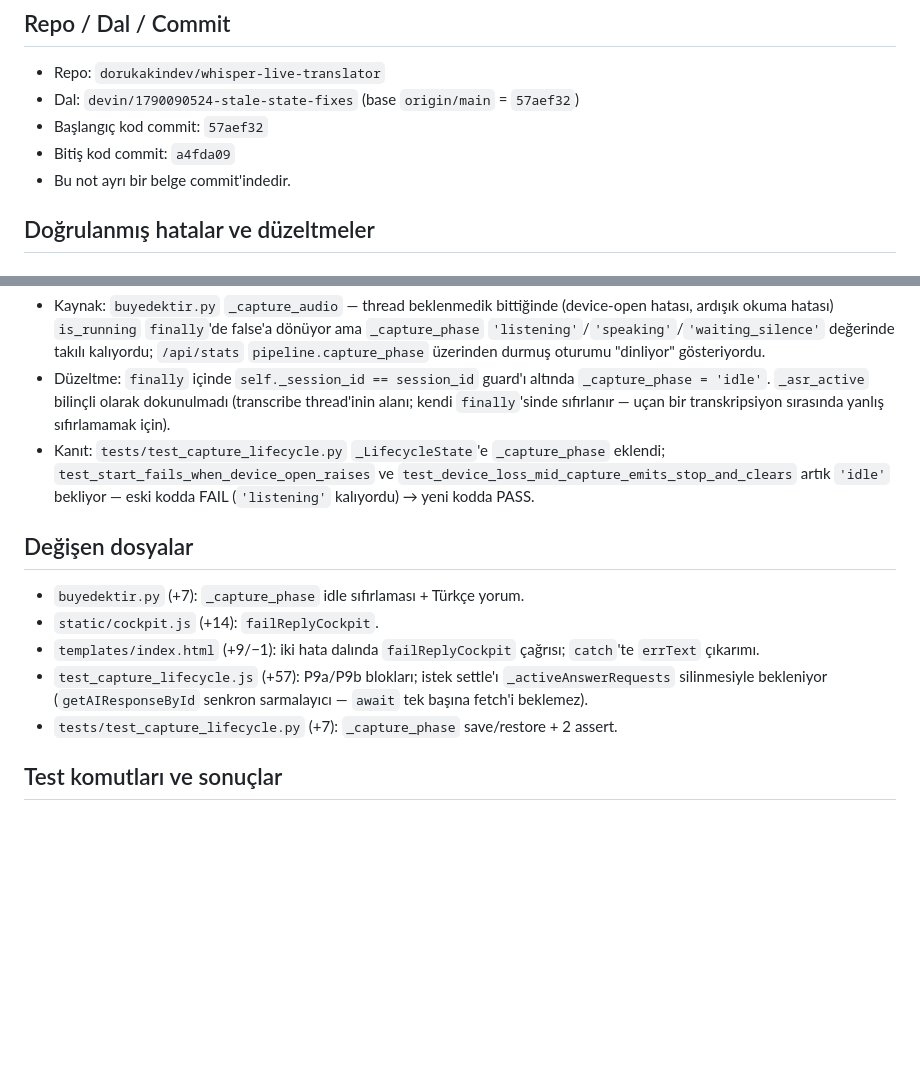
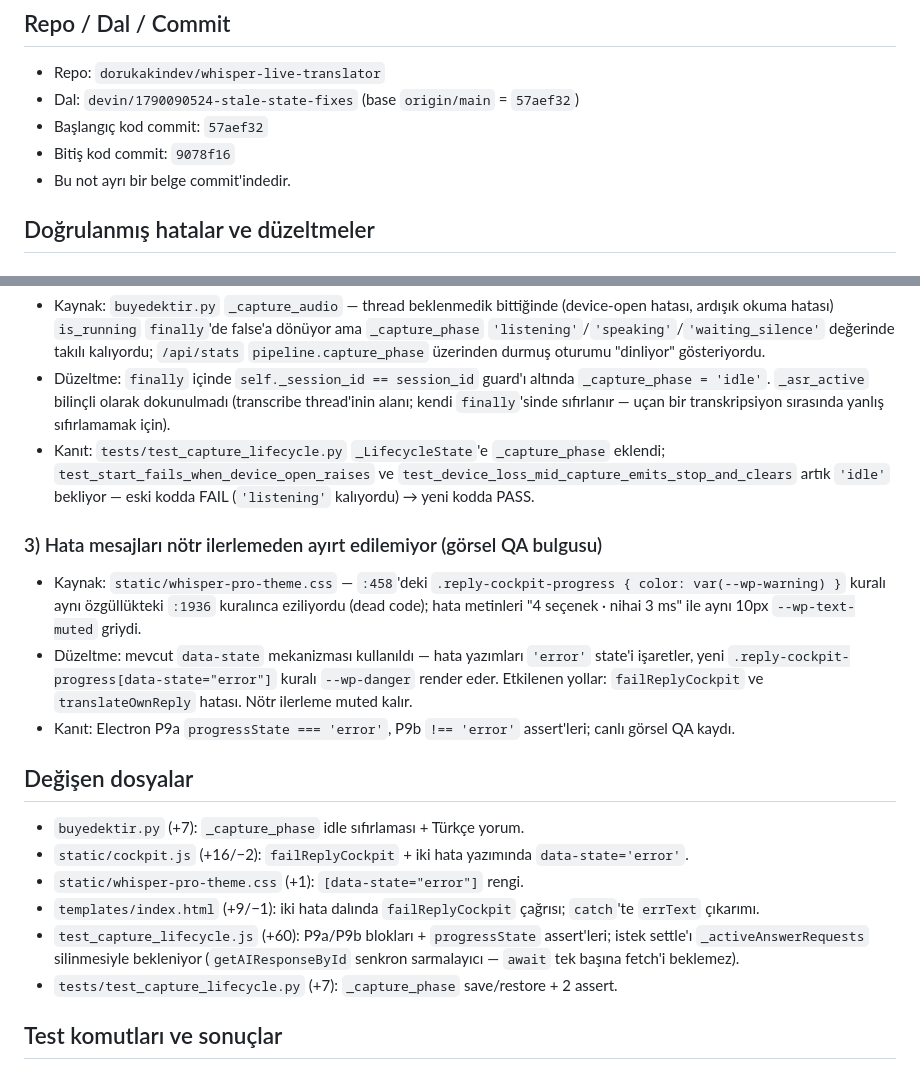
Before and after one commit to dorukakindev/whisper-live-translator, a Markdown page: docs/devir/2026-09-22-1827.md, 2 parts joined by grey strips. Rendered like a GitHub page; blank space fills up the shorter version.

Commit message:
docs: devir notunu gorsel QA bulgusu duzeltmesiyle guncelle
Co-Authored-By: Devin AI <158243242+devin-ai-integration[bot]@users.noreply.github.com>

```diff
--- a/docs/devir/2026-09-22-1827.md
+++ b/docs/devir/2026-09-22-1827.md
@@ -7,7 +7,7 @@
 - Repo: `dorukakindev/whisper-live-translator`
 - Dal: `devin/1790090524-stale-state-fixes` (base `origin/main` = `57aef32`)
 - Başlangıç kod commit: `57aef32`
-- Bitiş kod commit: `a4fda09`
+- Bitiş kod commit: `9078f16`
 - Bu not ayrı bir belge commit'indedir.
 
 ## Doğrulanmış hatalar ve düzeltmeler
@@ -24,11 +24,17 @@
 - Düzeltme: `finally` içinde `self._session_id == session_id` guard'ı altında `_capture_phase = 'idle'`. `_asr_active` bilinçli olarak dokunulmadı (transcribe thread'inin alanı; kendi `finally`'sinde sıfırlanır — uçan bir transkripsiyon sırasında yanlış sıfırlamamak için).
 - Kanıt: `tests/test_capture_lifecycle.py` `_LifecycleState`'e `_capture_phase` eklendi; `test_start_fails_when_device_open_raises` ve `test_device_loss_mid_capture_emits_stop_and_clears` artık `'idle'` bekliyor — eski kodda FAIL (`'listening'` kalıyordu) → yeni kodda PASS.
 
+### 3) Hata mesajları nötr ilerlemeden ayırt edilemiyor (görsel QA bulgusu)
+- Kaynak: `static/whisper-pro-theme.css` — `:458`'deki `.reply-cockpit-progress { color: var(--wp-warning) }` kuralı aynı özgüllükteki `:1936` kuralınca eziliyordu (dead code); hata metinleri "4 seçenek · nihai 3 ms" ile aynı 10px `--wp-text-muted` griydi.
+- Düzeltme: mevcut `data-state` mekanizması kullanıldı — hata yazımları `'error'` state'i işaretler, yeni `.reply-cockpit-progress[data-state="error"]` kuralı `--wp-danger` render eder. Etkilenen yollar: `failReplyCockpit` ve `translateOwnReply` hatası. Nötr ilerleme muted kalır.
+- Kanıt: Electron P9a `progressState === 'error'`, P9b `!== 'error'` assert'leri; canlı görsel QA kaydı.
+
 ## Değişen dosyalar
 - `buyedektir.py` (+7): `_capture_phase` idle sıfırlaması + Türkçe yorum.
-- `static/cockpit.js` (+14): `failReplyCockpit`.
+- `static/cockpit.js` (+16/−2): `failReplyCockpit` + iki hata yazımında `data-state='error'`.
+- `static/whisper-pro-theme.css` (+1): `[data-state="error"]` rengi.
 - `templates/index.html` (+9/−1): iki hata dalında `failReplyCockpit` çağrısı; `catch`'te `errText` çıkarımı.
-- `test_capture_lifecycle.js` (+57): P9a/P9b blokları; istek settle'ı `_activeAnswerRequests` silinmesiyle bekleniyor (`getAIResponseById` senkron sarmalayıcı — `await` tek başına fetch'i beklemez).
+- `test_capture_lifecycle.js` (+60): P9a/P9b blokları + `progressState` assert'leri; istek settle'ı `_activeAnswerRequests` silinmesiyle bekleniyor (`getAIResponseById` senkron sarmalayıcı — `await` tek başına fetch'i beklemez).
 - `tests/test_capture_lifecycle.py` (+7): `_capture_phase` save/restore + 2 assert.
 
 ## Test komutları ve sonuçlar
```
